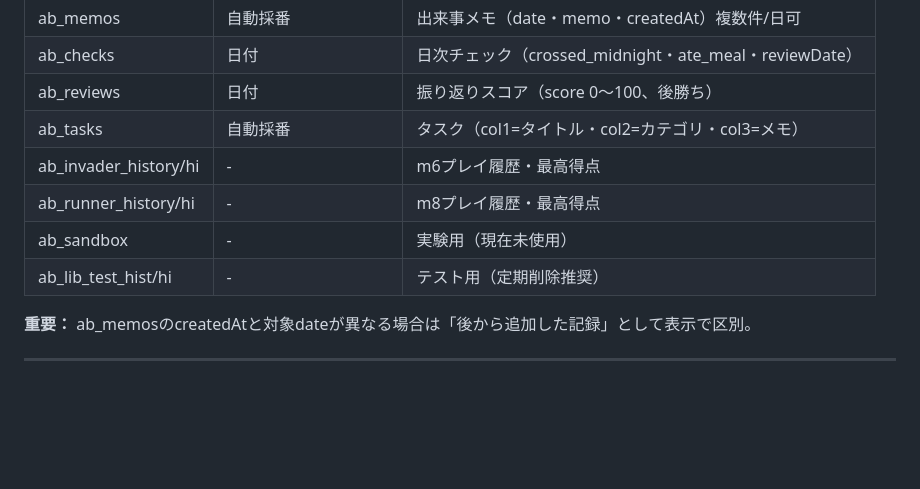
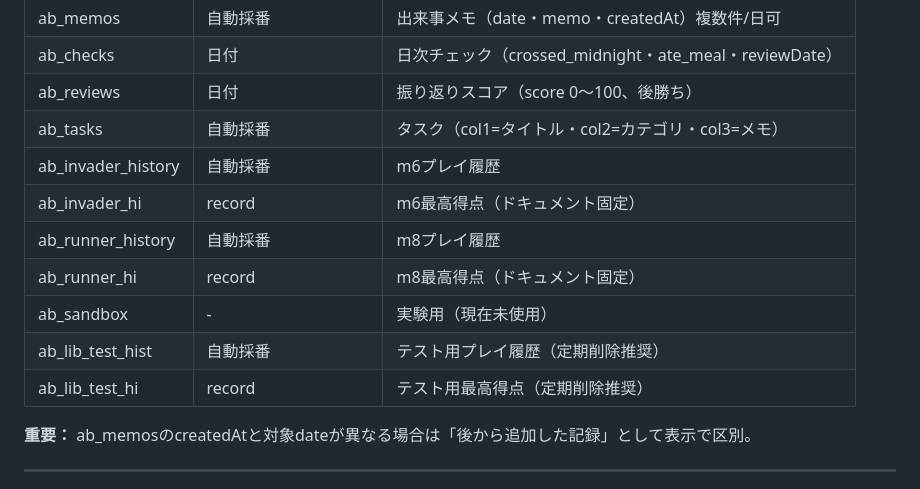
Before and after one commit to moriyatakashi/ab, a Markdown page: docs/spec.md, the part around the change. Rendered like a GitHub page; blank space fills up the shorter version.

Commit message:
docs: spec.mdのコレクション表記を/hi表記から個別行に修正

```diff
--- a/docs/spec.md
+++ b/docs/spec.md
@@ -118,10 +118,13 @@ JS配列（PAGES）でカードを生成。ページ追加は1行追加するだ
 | ab_checks | 日付 | 日次チェック（crossed_midnight・ate_meal・reviewDate） |
 | ab_reviews | 日付 | 振り返りスコア（score 0〜100、後勝ち） |
 | ab_tasks | 自動採番 | タスク（col1=タイトル・col2=カテゴリ・col3=メモ） |
-| ab_invader_history/hi | - | m6プレイ履歴・最高得点 |
-| ab_runner_history/hi | - | m8プレイ履歴・最高得点 |
+| ab_invader_history | 自動採番 | m6プレイ履歴 |
+| ab_invader_hi | record | m6最高得点（ドキュメント固定） |
+| ab_runner_history | 自動採番 | m8プレイ履歴 |
+| ab_runner_hi | record | m8最高得点（ドキュメント固定） |
 | ab_sandbox | - | 実験用（現在未使用） |
-| ab_lib_test_hist/hi | - | テスト用（定期削除推奨） |
+| ab_lib_test_hist | 自動採番 | テスト用プレイ履歴（定期削除推奨） |
+| ab_lib_test_hi | record | テスト用最高得点（定期削除推奨） |
 
 **重要：** ab_memosのcreatedAtと対象dateが異なる場合は「後から追加した記録」として表示で区別。
 
```
